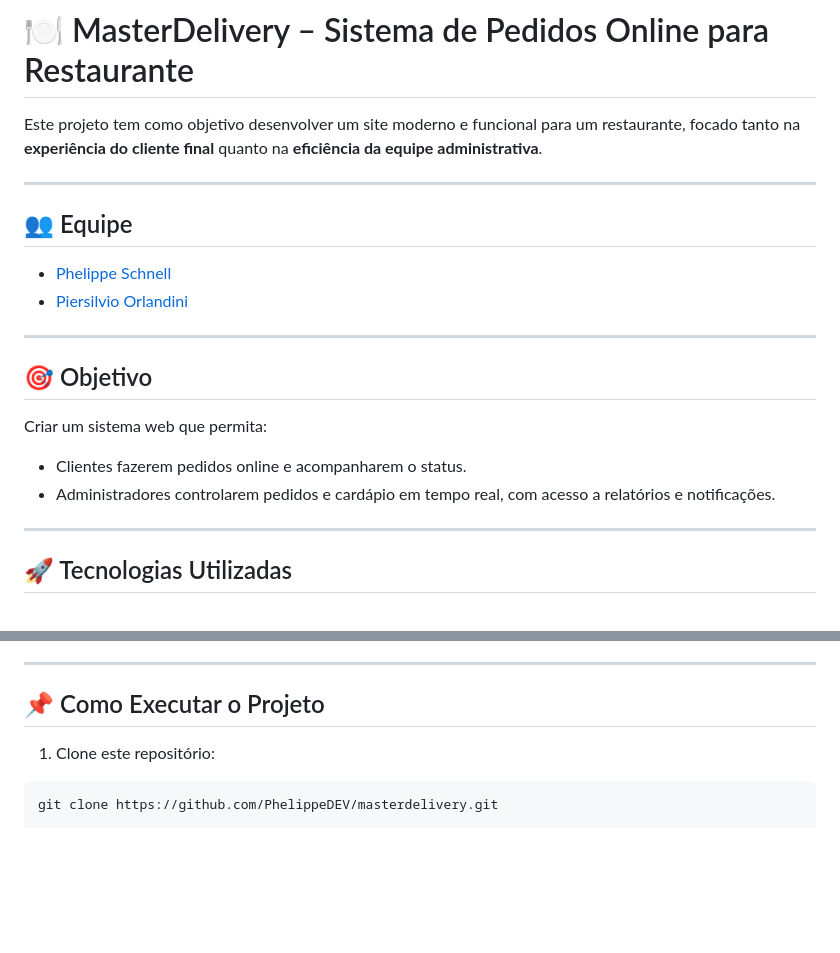
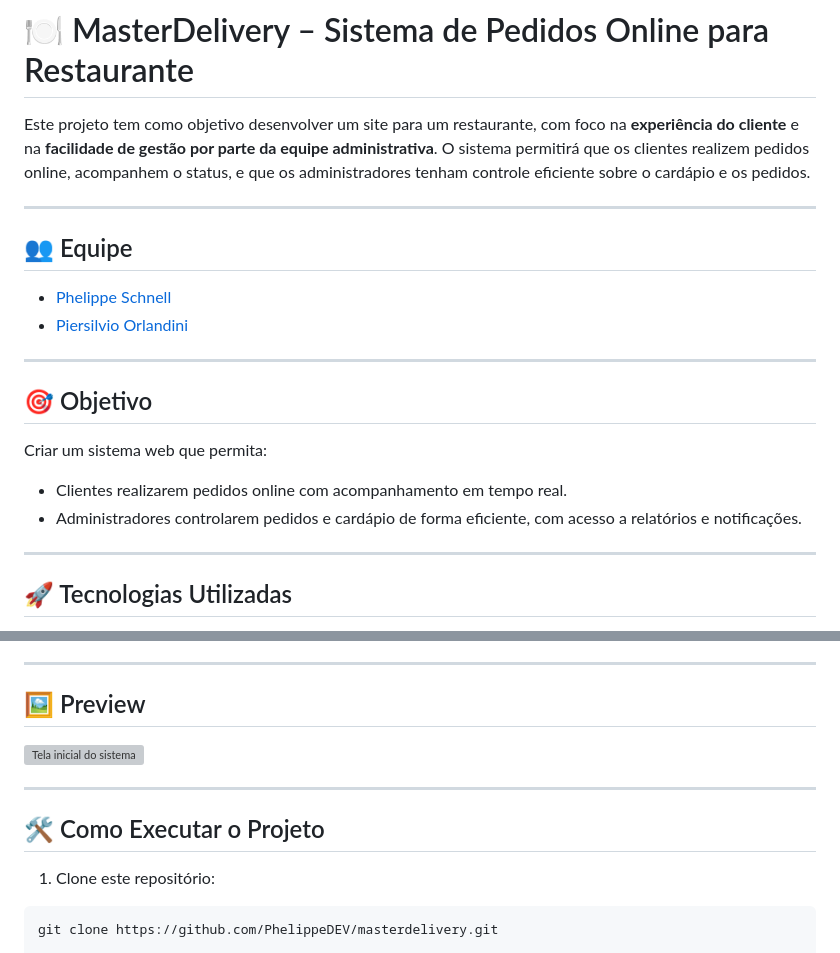
Before and after one commit to PhelippeDEV/masterdelivery, a Markdown page: README.md, 2 parts joined by grey strips. Drawn GitHub-style; blank space fills up the shorter version; grey boxes are pictures that could not be loaded.

````diff
--- a/README.md
+++ b/README.md
@@ -1,6 +1,6 @@
 # 🍽️ MasterDelivery – Sistema de Pedidos Online para Restaurante
 
-Este projeto tem como objetivo desenvolver um site moderno e funcional para um restaurante, focado tanto na **experiência do cliente final** quanto na **eficiência da equipe administrativa**.
+Este projeto tem como objetivo desenvolver um site para um restaurante, com foco na **experiência do cliente** e na **facilidade de gestão por parte da equipe administrativa**. O sistema permitirá que os clientes realizem pedidos online, acompanhem o status, e que os administradores tenham controle eficiente sobre o cardápio e os pedidos.
 
 ---
 
@@ -14,8 +14,8 @@ Este projeto tem como objetivo desenvolver um site moderno e funcional para um r
 ## 🎯 Objetivo
 
 Criar um sistema web que permita:
-- Clientes fazerem pedidos online e acompanharem o status.
-- Administradores controlarem pedidos e cardápio em tempo real, com acesso a relatórios e notificações.
+- Clientes realizarem pedidos online com acompanhamento em tempo real.
+- Administradores controlarem pedidos e cardápio de forma eficiente, com acesso a relatórios e notificações.
 
 ---
 
@@ -96,7 +94,13 @@ Criar um sistema web que permita:
 
 ---
 
-## 📌 Como Executar o Projeto
+## 🖼️ Preview
+
+![Tela inicial do sistema](../assets/images/preview.png)
+
+---
+
+## 🛠 Como Executar o Projeto
 
 1. Clone este repositório:
 ```bash
````
Also changed, not shown: other parts of README.md (+31 -33 lines).
